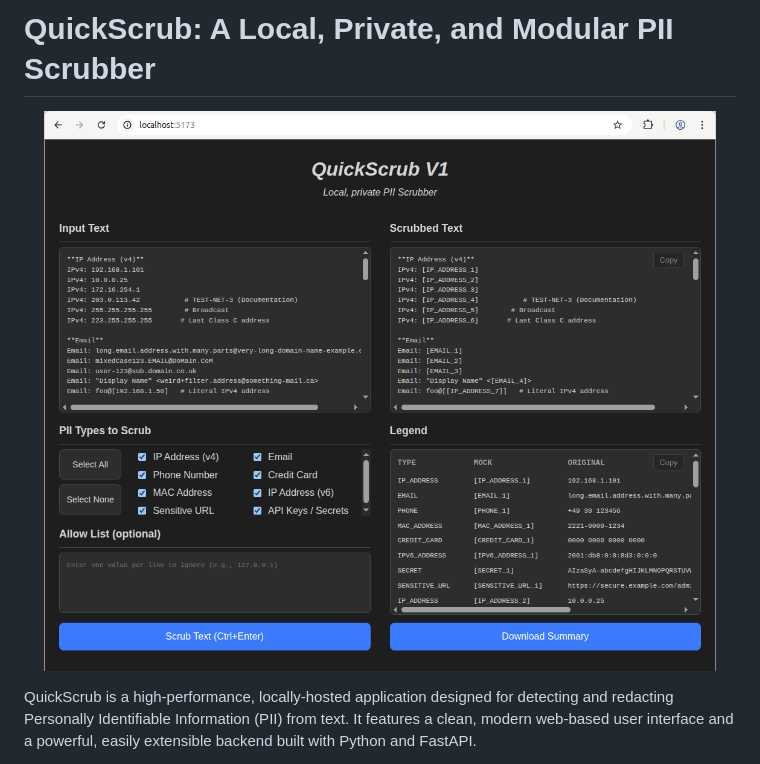
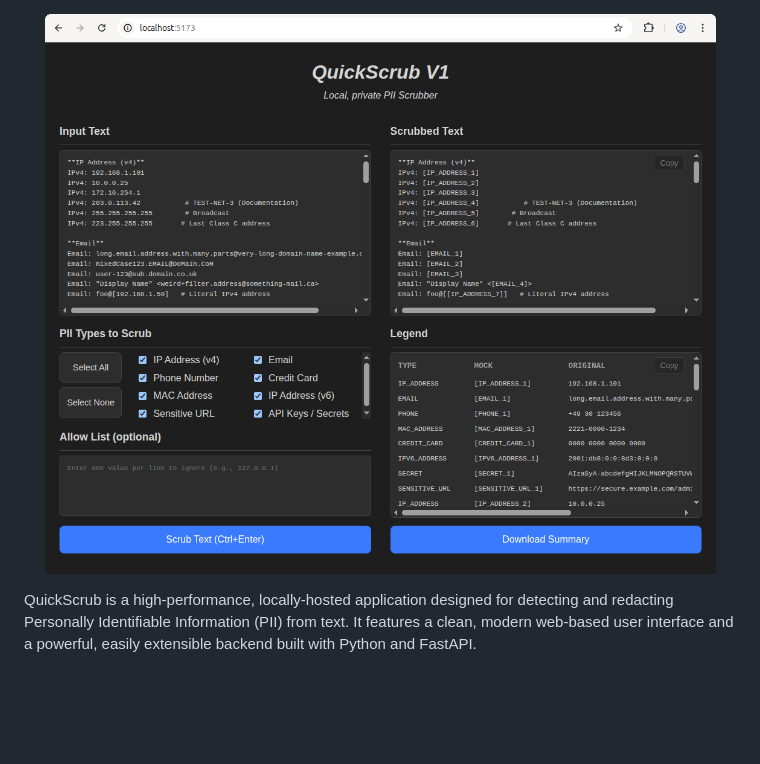
Before and after one commit to camdoherty/QuickScrub, a Markdown page: README.md, the part around the change. GitHub-like rendering; pictures changed too: screenshot.png; blank space fills up the shorter version.

Commit message:
readme + screenshot

```diff
--- a/README.md
+++ b/README.md
@@ -1,5 +1,3 @@
-# QuickScrub: A Local, Private, and Modular PII Scrubber
-
 <p align="center">
   <img src="screenshot.png" alt="A screenshot of the QuickScrub web interface, showing input and output text areas for scrubbing personally identifiable information." width="auto">
 </p>
```
